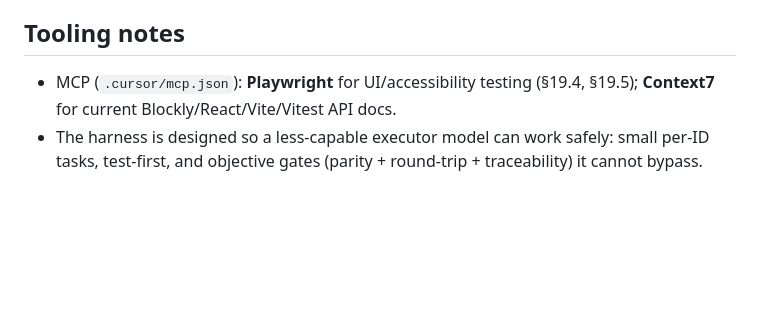
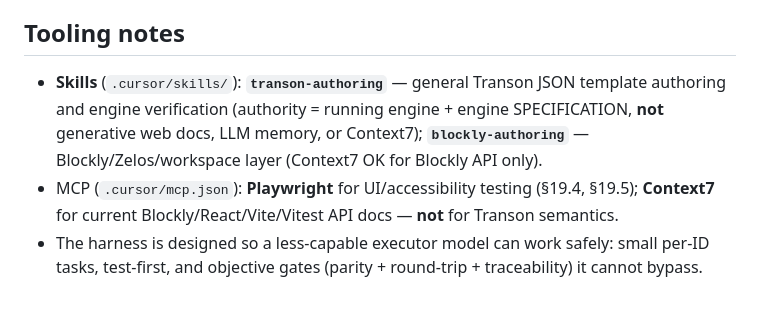
Before and after one commit to transon-org/transon-blockly, a Markdown page: AGENTS.md, the part around the change. GitHub-like rendering; blank space fills up the shorter version.

Commit message:
tooling: add transon-authoring skill for template authoring
Add a general-purpose Transon JSON template authoring skill for agents and
maintainers. Authority is the running engine and engine SPECIFICATION — not LLM
memory, generative web docs, or Context7 (which has no Transon coverage).

Covers the mental model, runtime verification via get_all_docs(), literal-$
escape, chain pipelines, and multi-marker staging for templates that generate
templates. Uses repository links rather than local checkout paths.

Update AGENTS.md Tooling notes to reference transon-authoring alongside
blockly-authoring and to clarify Context7 is for Blockly/React/Vite only.

Co-authored-by: Cursor <cursoragent@cursor.com>

```diff
--- a/AGENTS.md
+++ b/AGENTS.md
@@ -66,7 +66,11 @@ unchanged).
 
 ## Tooling notes
 
+- **Skills** (`.cursor/skills/`): **`transon-authoring`** — general Transon JSON template authoring
+  and engine verification (authority = running engine + engine SPECIFICATION, **not** generative web
+  docs, LLM memory, or Context7); **`blockly-authoring`** — Blockly/Zelos/workspace layer (Context7
+  OK for Blockly API only).
 - MCP (`.cursor/mcp.json`): **Playwright** for UI/accessibility testing (§19.4, §19.5);
-  **Context7** for current Blockly/React/Vite/Vitest API docs.
+  **Context7** for current Blockly/React/Vite/Vitest API docs — **not** for Transon semantics.
 - The harness is designed so a less-capable executor model can work safely: small per-ID tasks,
   test-first, and objective gates (parity + round-trip + traceability) it cannot bypass.
```
Also changed, not shown: 1 other file.
